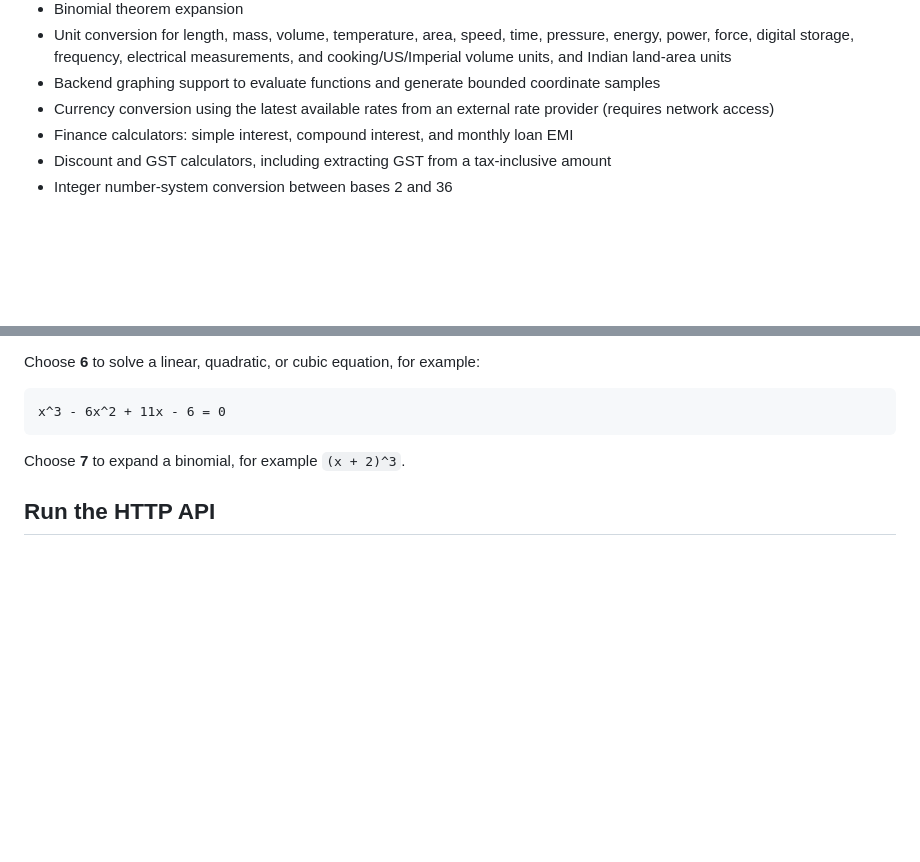
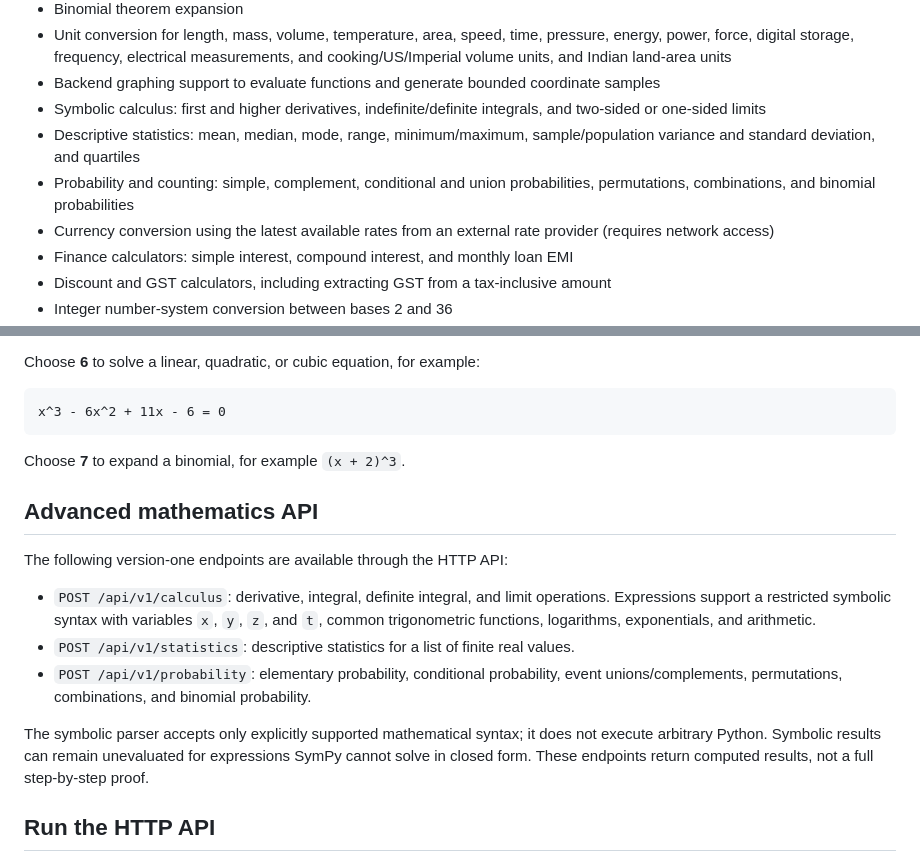
Before and after one commit to Shubhu02008/python-calculator-pro, a Markdown page: README.md, 2 parts joined by grey strips. Drawn GitHub-style; blank space fills up the shorter version.

Commit message:
Document calculus statistics and probability features

````diff
--- a/README.md
+++ b/README.md
@@ -20,6 +20,9 @@ A Python calculator engine for arithmetic, scientific functions, polynomial equa
 - Binomial theorem expansion
 - Unit conversion for length, mass, volume, temperature, area, speed, time, pressure, energy, power, force, digital storage, frequency, electrical measurements, and cooking/US/Imperial volume units, and Indian land-area units
 - Backend graphing support to evaluate functions and generate bounded coordinate samples
+- Symbolic calculus: first and higher derivatives, indefinite/definite integrals, and two-sided or one-sided limits
+- Descriptive statistics: mean, median, mode, range, minimum/maximum, sample/population variance and standard deviation, and quartiles
+- Probability and counting: simple, complement, conditional and union probabilities, permutations, combinations, and binomial probabilities
 - Currency conversion using the latest available rates from an external rate provider (requires network access)
 - Finance calculators: simple interest, compound interest, and monthly loan EMI
 - Discount and GST calculators, including extracting GST from a tax-inclusive amount
@@ -47,6 +50,16 @@ x^3 - 6x^2 + 11x - 6 = 0
 ```
 
 Choose **7** to expand a binomial, for example `(x + 2)^3`.
+
+## Advanced mathematics API
+
+The following version-one endpoints are available through the HTTP API:
+
+- `POST /api/v1/calculus`: derivative, integral, definite integral, and limit operations. Expressions support a restricted symbolic syntax with variables `x`, `y`, `z`, and `t`, common trigonometric functions, logarithms, exponentials, and arithmetic.
+- `POST /api/v1/statistics`: descriptive statistics for a list of finite real values.
+- `POST /api/v1/probability`: elementary probability, conditional probability, event unions/complements, permutations, combinations, and binomial probability.
+
+The symbolic parser accepts only explicitly supported mathematical syntax; it does not execute arbitrary Python. Symbolic results can remain unevaluated for expressions SymPy cannot solve in closed form. These endpoints return computed results, not a full step-by-step proof.
 
 ## Run the HTTP API
 
````
